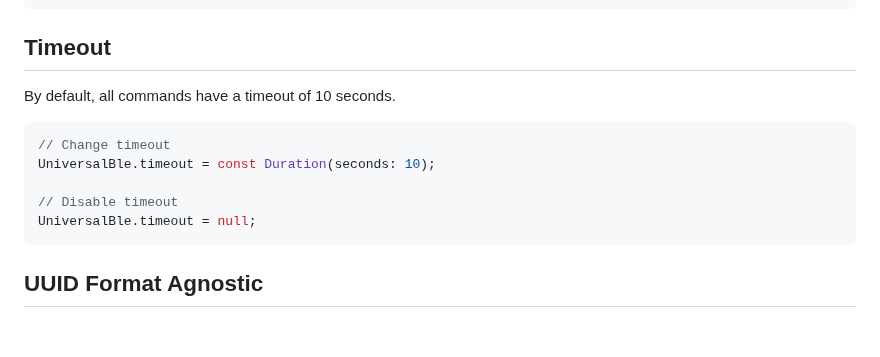
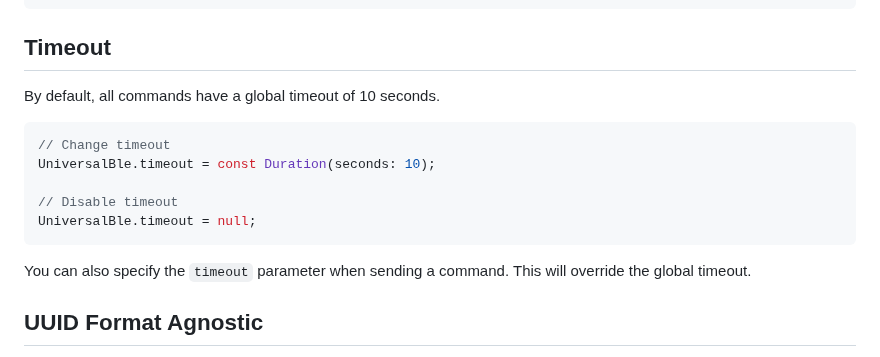
Before and after one commit to Navideck/universal_ble, a Markdown page: README.md, the part around the change. Drawn GitHub-style; blank space fills up the shorter version.

````diff
--- a/README.md
+++ b/README.md
@@ -422,7 +422,7 @@ UniversalBle.onQueueUpdate = (String id, int remainingItems) {
 
 ## Timeout
 
-By default, all commands have a timeout of 10 seconds.
+By default, all commands have a global timeout of 10 seconds.
 
 ```dart
 // Change timeout
@@ -431,6 +431,8 @@ UniversalBle.timeout = const Duration(seconds: 10);
 // Disable timeout
 UniversalBle.timeout = null;
 ```
+
+You can also specify the `timeout` parameter when sending a command. This will override the global timeout.
 
 ## UUID Format Agnostic
 
````
